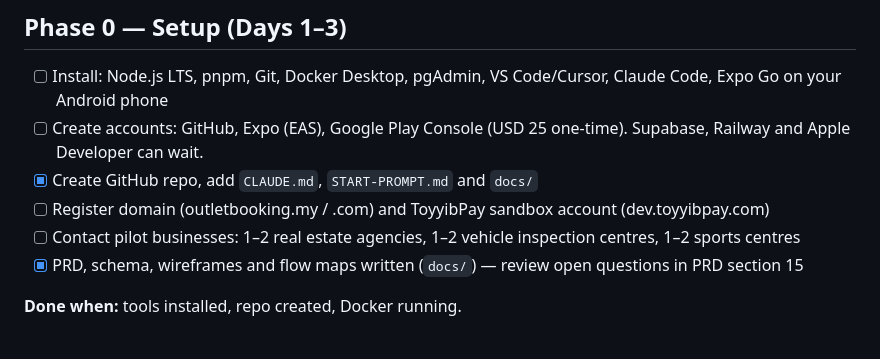
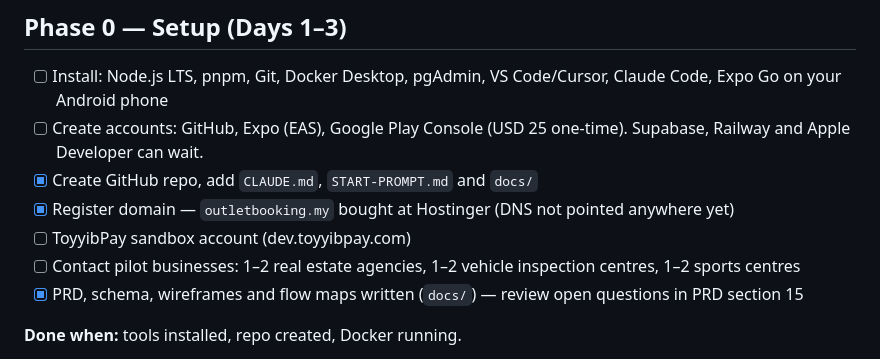
Before and after one commit to MuhdFadhil97/OutletBooking, a Markdown page: docs/PLAN.md, the part around the change. Rendered like a GitHub page.

Commit message:
docs: record outletbooking.my registered at Hostinger
Co-Authored-By: Claude Opus 5.5 <noreply@anthropic.com>

```diff
--- a/docs/PLAN.md
+++ b/docs/PLAN.md
@@ -13,7 +13,8 @@
 - [ ] Install: Node.js LTS, pnpm, Git, Docker Desktop, pgAdmin, VS Code/Cursor, Claude Code, Expo Go on your Android phone
 - [ ] Create accounts: GitHub, Expo (EAS), Google Play Console (USD 25 one-time). Supabase, Railway and Apple Developer can wait.
 - [x] Create GitHub repo, add `CLAUDE.md`, `START-PROMPT.md` and `docs/`
-- [ ] Register domain (outletbooking.my / .com) and ToyyibPay sandbox account (dev.toyyibpay.com)
+- [x] Register domain — `outletbooking.my` bought at Hostinger (DNS not pointed anywhere yet)
+- [ ] ToyyibPay sandbox account (dev.toyyibpay.com)
 - [ ] Contact pilot businesses: 1–2 real estate agencies, 1–2 vehicle inspection centres, 1–2 sports centres
 - [x] PRD, schema, wireframes and flow maps written (`docs/`) — review open questions in PRD section 15
 
```
Also changed, not shown: START-PROMPT.md (+1 -1 lines), docs/PRD.md (+1 -1 lines).
